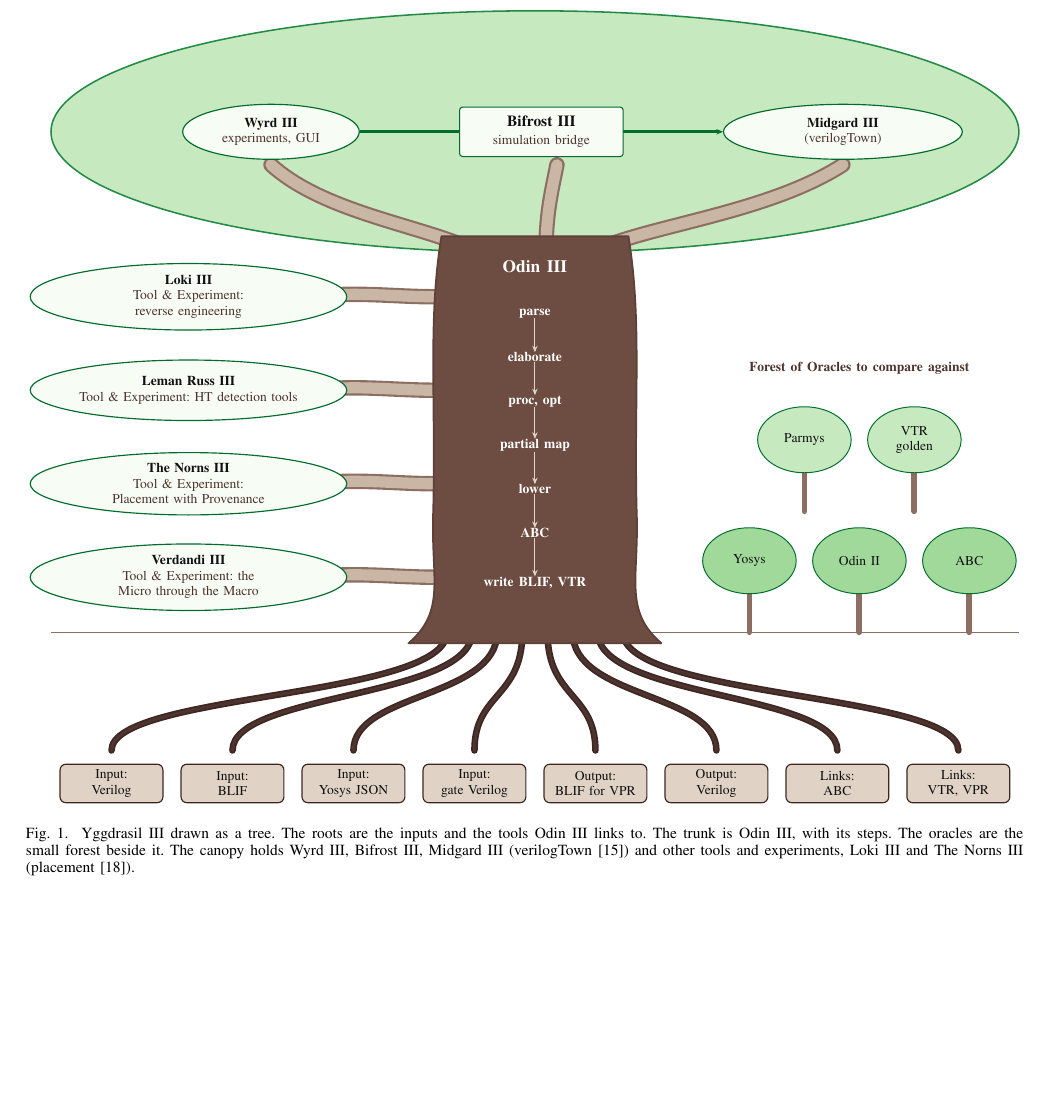
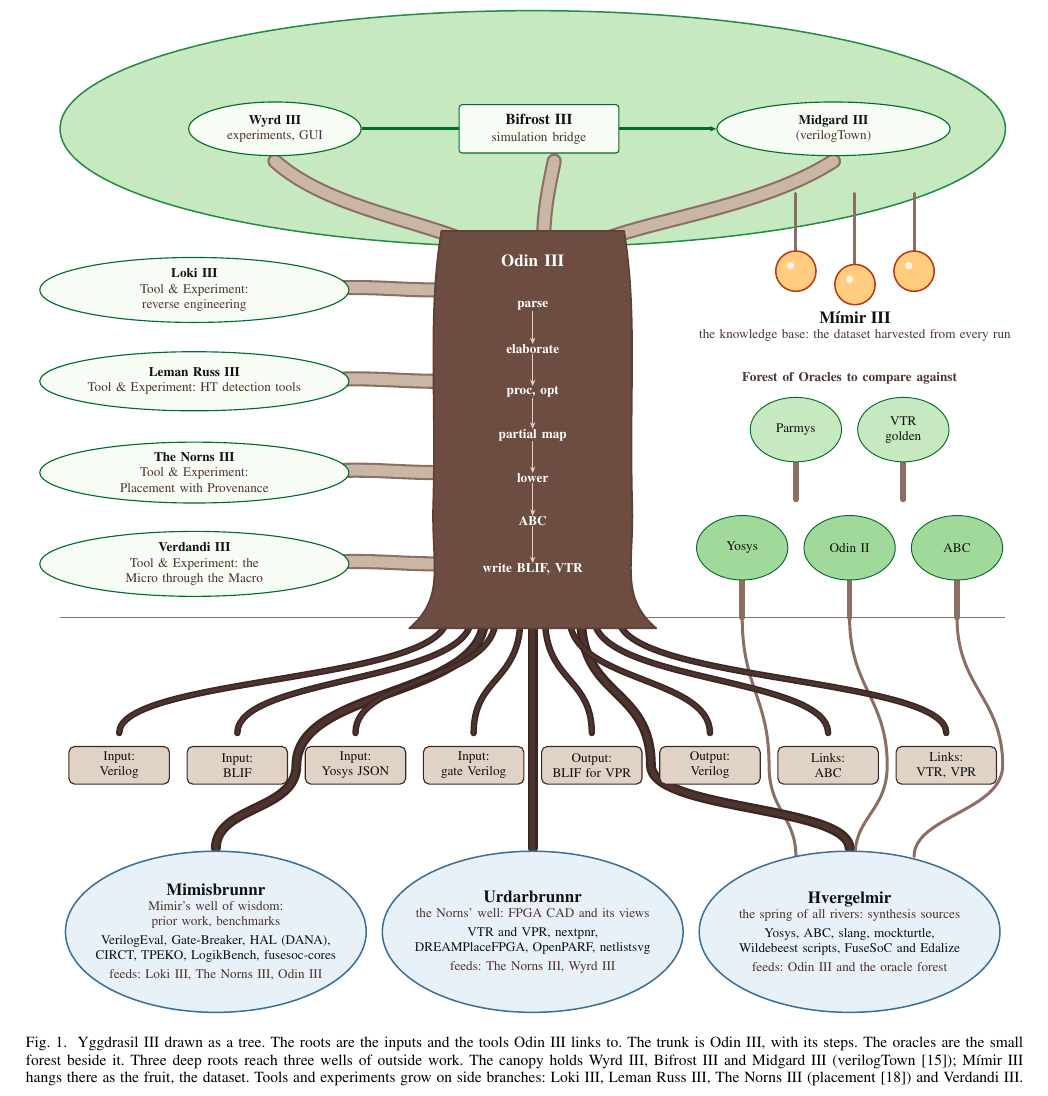
Before and after one commit to drpaj12/odin3, a LaTeX paper (docs/paper/odin3.tex, which reads docs/paper/IMAGE/fig_yggdrasil.tex, docs/paper/IMAGE/odin3-tikz-styles.tex): part of page 3 of 35 before the commit and part of page 8 of 37 after it, cut so that both start at the same text, the shorter picture padded with empty space. Compiled offline with pdfLaTeX.

Commit message:
Paper: the Yggdrasil III tree with three wells and Mimir III as the fruit (hub copy), suite text updated
Co-Authored-By: Claude Sonnet 5.5 <noreply@anthropic.com>

```diff
--- a/docs/paper/IMAGE/fig_yggdrasil.tex
+++ b/docs/paper/IMAGE/fig_yggdrasil.tex
@@ -16,6 +21,29 @@
   stp/.style={font=\scriptsize\bfseries, text=white, inner sep=0pt, align=center},
   mini/.style={ellipse, draw=o3grn8, fill=o3grn3, line width=0.5pt, align=center, inner sep=0pt,
                minimum width=17mm, minimum height=12mm, font=\scriptsize}]
+  % ---- deep roots to the three wells (drawn first, behind everything): the outside work the suite
+  % ---- draws on. Hvergelmir (synthesis sources), Urdarbrunnr (FPGA CAD and its views), Mimisbrunnr
+  % ---- (prior work and benchmarks). Each well names the pieces it feeds. The oracle trees send their
+  % ---- own roots into Hvergelmir: the other trees drink from the same well. -----------------------
+  \foreach \fx/\gx/\wx in {3.9/4.4/4.9, 5.9/6.6/6.0, 7.9/8.75/7.1}{
+    \draw[line width=1.6pt, draw=o3brn5, line cap=round]
+      (\fx,0.3) .. controls (\fx,-1.0) and (\gx,-1.2) .. (\gx,-2.45) .. controls (\gx,-3.3) and (\wx,-3.4) .. (\wx,-4.15);
+  }
+  \foreach \tx/\gx/\wx in {-0.9/-4.4/-5.9, 0.0/0.0/0.0, 0.9/2.2/5.9}{
+    \draw[line width=5.2pt, draw=o3brn9, line cap=round]
+      (\tx,0.3) .. controls (\tx,-1.2) and (\gx,-1.0) .. (\gx,-2.45) .. controls (\gx,-3.3) and (\wx,-3.2) .. (\wx,-4.0);
+    \draw[line width=2.6pt, draw=o3brn7, line cap=round]
+      (\tx,0.3) .. controls (\tx,-1.2) and (\gx,-1.0) .. (\gx,-2.45) .. controls (\gx,-3.3) and (\wx,-3.2) .. (\wx,-4.0);
+  }
+  \foreach \wx/\name/\gloss/\items/\feeds in {
+    -5.9/Mimisbrunnr/{Mimir's well of wisdom: prior work, benchmarks}/{VerilogEval, Gate-Breaker, HAL (DANA),\\CIRCT, TPEKO, LogikBench, fusesoc-cores}/{Loki~III, The Norns~III, Odin~III},
+    0.0/Urdarbrunnr/{the Norns' well: FPGA CAD and its views}/{VTR and VPR, nextpnr,\\DREAMPlaceFPGA, OpenPARF, netlistsvg}/{The Norns~III, Wyrd~III},
+    5.9/Hvergelmir/{the spring of all rivers: synthesis sources}/{Yosys, ABC, slang, mockturtle,\\Wildebeest scripts, FuseSoC and Edalize}/{Odin~III and the oracle forest}}{
+    \node[ellipse, draw=o3wel8, fill=o3wel1, line width=0.8pt, minimum width=56mm, minimum height=30mm,
+          inner sep=0pt] at (\wx,-5.55) {};
+    \node[align=center, font=\scriptsize, text width=46mm] at (\wx,-5.55)
+      {\textbf{\small\name}\\\odinsub{\gloss}\\[2pt]\items\\[2pt]\odinsub{feeds: \feeds}};
+  }
   % ---- roots (drawn first, behind the trunk) ----------------------------------------------
   \foreach \i/\t in {0/Input:\\Verilog, 1/Input:\\BLIF, 2/Input:\\Yosys JSON, 3/Input:\\gate Verilog,
                      4/Output:\\BLIF for VPR, 5/Output:\\Verilog, 6/Links:\\ABC, 7/{Links:\\VTR, VPR}}{
@@ -63,6 +91,14 @@
   \foreach \a/\b in {1/2, 2/3, 3/4, 4/5, 5/6, 6/7}{
     \draw[->, draw=o3brn3, line width=0.5pt] (st\a.south) -- (st\b.north);
   }
+  % ---- the fruit: Mimir III hangs from the canopy ----------------------------------------------------
+  \foreach \x/\y in {4.9/6.75, 6.0/6.5, 7.1/6.75}{
+    \draw[line width=1.6pt, draw=o3brn5, line cap=round] (\x,8.2) -- (\x,\y+0.35);
+    \node[fruit] at (\x,\y) {};
+    \fill[o3fru1] (\x-0.1,\y+0.1) circle (0.07);
+  }
+  \node[font=\scriptsize, text width=62mm, align=center, inner sep=1pt, anchor=north] at (6.0,6.05)
+    {\textbf{\small M\'{\i}mir~III}\\\odinsub{the knowledge base: the dataset harvested from every run}};
   % ---- canopy pieces ----------------------------------------------------------------------------
   \node[leaf, text width=22mm, minimum height=10mm] (wyrd) at (-4.8,9.4) {\textbf{Wyrd~III}\\\odinsub{experiments, GUI}};
   \node[leaf, text width=30mm, minimum height=10mm] (mid) at (5.6,9.4) {\textbf{Midgard~III}\\\odinsub{(verilogTown)}};
--- a/docs/paper/IMAGE/odin3-tikz-styles.tex
+++ b/docs/paper/IMAGE/odin3-tikz-styles.tex
@@ -27,6 +27,9 @@
 \definecolor{o3brn3}{HTML}{E0D3C6}
 \definecolor{o3brn2}{HTML}{F1E9DF}
 \definecolor{o3brn1}{HTML}{F8F4EE}
+\definecolor{o3fru8}{HTML}{BF360C}     % fruit rim (Mimir III)
+\definecolor{o3fru2}{HTML}{FFCC80}     % fruit flesh
+\definecolor{o3fru1}{HTML}{FFF3E0}     % fruit highlight
 
 % ---- text helpers -------------------------------------------------------------------------
 % A second, smaller line in a node: \odinsub{2C}.
@@ -65,6 +68,8 @@
   light/.style={fill=o3grn1, draw=o3grn7, solid},
   external/.style={fill=o3brn2, draw=o3brn6, dash pattern=on 3pt off 1.2pt on 0.6pt off 1.2pt},
   emph/.style={line width=1.3pt},
+  % a fruit hanging from the canopy (Mimir III, the harvest)
+  fruit/.style={circle, draw=o3fru8, fill=o3fru2, line width=0.8pt, inner sep=0pt, minimum size=7.5mm},
   % grouped regions, drawn on the background layer
   region/.style={draw=o3brn4, fill=o3brn1, rounded corners=3pt, line width=0.5pt,
                  inner sep=4pt},
--- a/docs/paper/odin3.tex
+++ b/docs/paper/odin3.tex
@@ -98,7 +98,7 @@
 \begin{figure*}[t]
 \centering
 \odinfit{\textwidth}{\input{IMAGE/fig_yggdrasil}}
-\caption{Yggdrasil~III drawn as a tree. The roots are the inputs and the tools Odin~III links to. The trunk is Odin~III, with its steps. The oracles are the small forest beside it. The canopy holds Wyrd~III, Bifrost~III, Midgard~III (verilogTown~\cite{verilogtown2017}) and other tools and experiments, Loki~III and The Norns~III (placement~\cite{gharibian2013analyzing}).}
+\caption{Yggdrasil~III drawn as a tree. The roots are the inputs and the tools Odin~III links to. The trunk is Odin~III, with its steps. The oracles are the small forest beside it. Three deep roots reach three wells of outside work. The canopy holds Wyrd~III, Bifrost~III and Midgard~III (verilogTown~\cite{verilogtown2017}); M\'{\i}mir~III hangs there as the fruit, the dataset. Tools and experiments grow on side branches: Loki~III, Leman~Russ~III, The Norns~III (placement~\cite{gharibian2013analyzing}) and Verdandi~III.}
 \label{fig:yggdrasil}
 \end{figure*}
 
```
Also changed, not shown: docs/paper/IMAGE/blind/fig_yggdrasil.tex (+29 -16 lines), docs/paper/odin3_blind.tex (+2 -2 lines), docs/paper/IMAGE/svg/fig_yggdrasil.svg, docs/paper/IMAGE/fig_yggdrasil.tex (9 more changed lines), docs/paper/odin3.tex (4 more changed lines), 1 other file.
